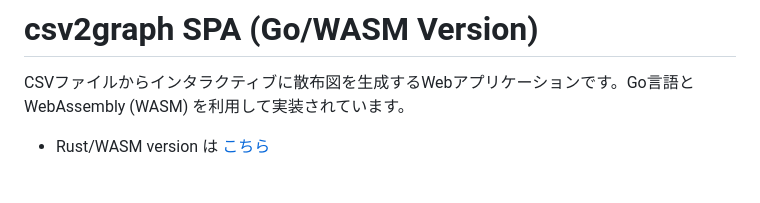
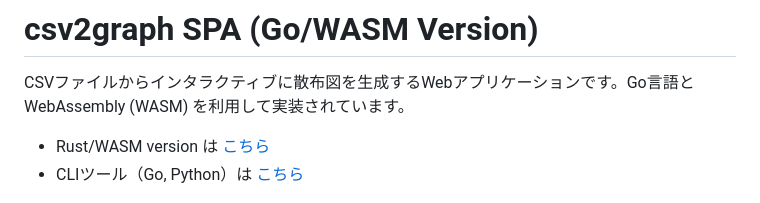
Before and after one commit to ryogrid/csv2graph-go-wasm, a Markdown page: README.md, the part around the change. Drawn GitHub-style.

```diff
--- a/README.md
+++ b/README.md
@@ -2,6 +2,7 @@
 
 CSVファイルからインタラクティブに散布図を生成するWebアプリケーションです。Go言語とWebAssembly (WASM) を利用して実装されています。
 - Rust/WASM version は [こちら](https://github.com/ryogrid/csv2graph-go-wasm/tree/rust-version)
+- CLIツール（Go, Python）は [こちら](https://github.com/ryogrid/csv2graph)
 
 ![SPA Screenshot](./screenshot.png)
 
```
